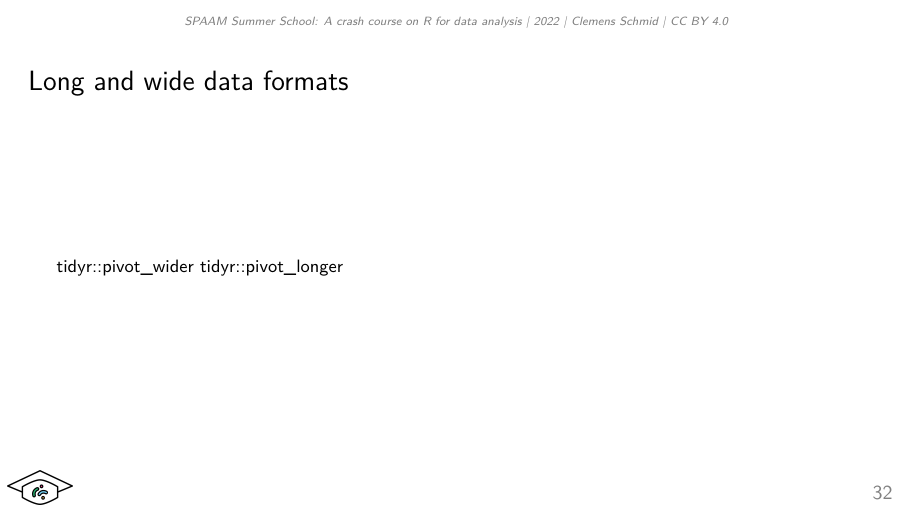
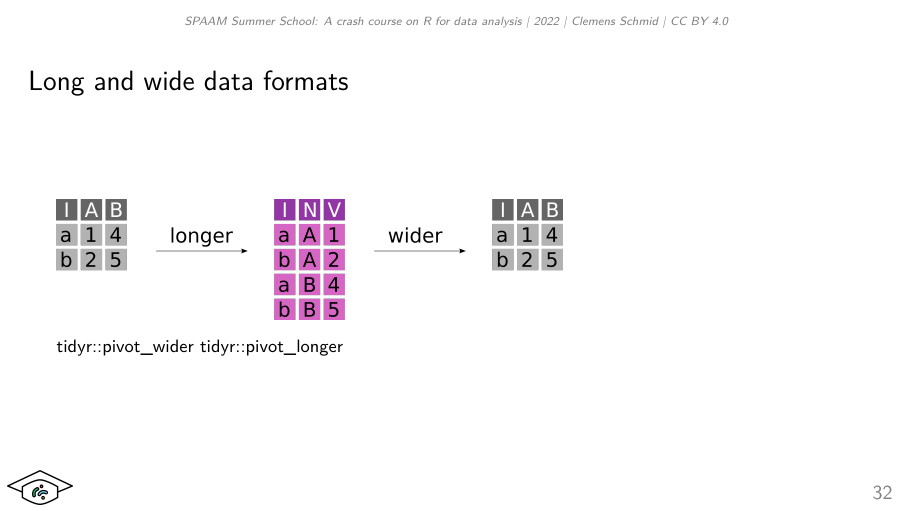
Before and after one commit to nevrome/SPAAM.R.tidyverse.intro.2h.2022, an R Markdown document (presentation.Rmd): page 32 of 42. Rendered offline with R 4.5, knitr and Pandoc, then LaTeX, with nearby package versions; some code elsewhere in the file could not run offline; common packages that the code uses without loading them are loaded.

Commit message:
another drawing for pivot operations

```diff
--- a/presentation.Rmd
+++ b/presentation.Rmd
@@ -424,6 +424,8 @@ tidyr::unite
 
 ## Long and wide data formats
 
+![](figures/pivot_longer_wider.png){height=80px}
+
 tidyr::pivot_wider
 tidyr::pivot_longer
 
```
Also changed, not shown: figures/graphics.svg, figures/pivot_longer_wider.png (added).
